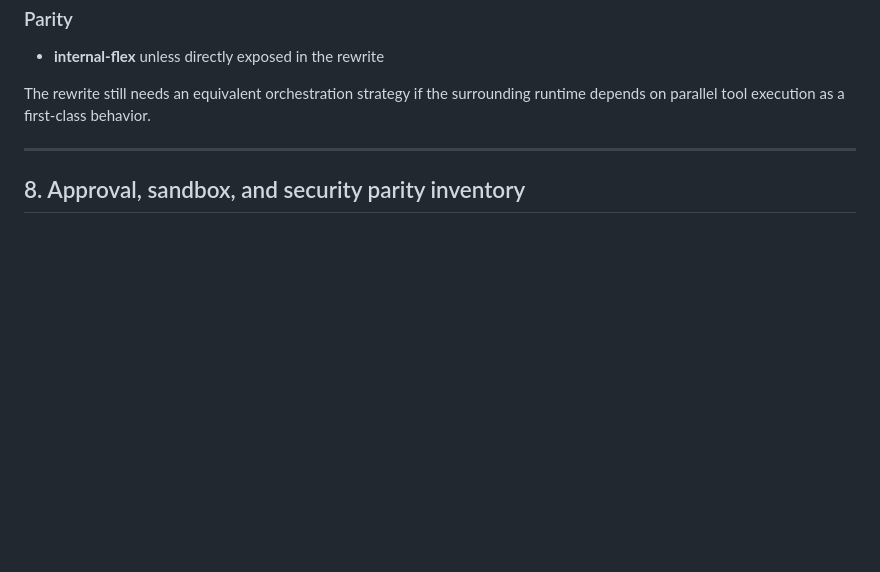
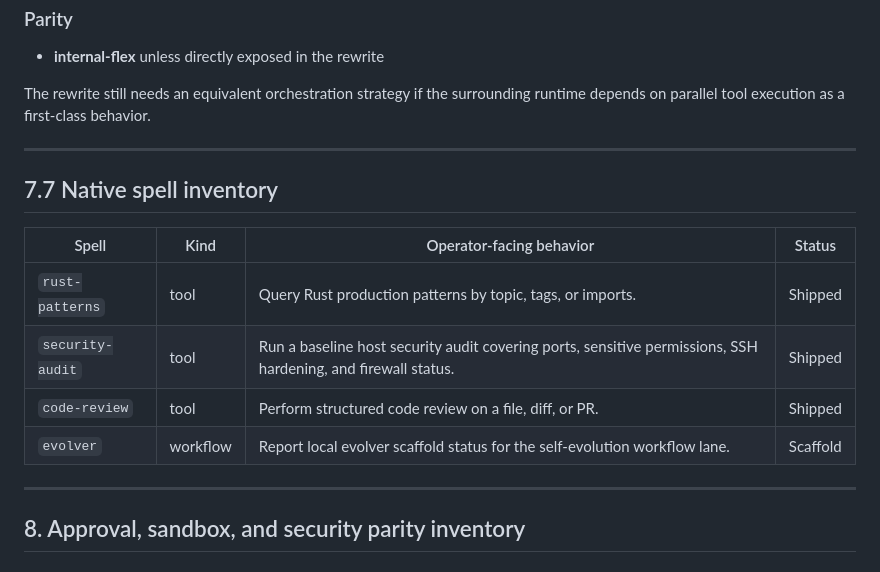
Before and after one commit to ghostrider0470/rune, a Markdown page: docs/parity/PARITY-INVENTORY.md, the part around the change. Drawn GitHub-style; blank space fills up the shorter version.

Commit message:
docs(spells): document code review tool in spell inventory (#386)

```diff
--- a/docs/parity/PARITY-INVENTORY.md
+++ b/docs/parity/PARITY-INVENTORY.md
@@ -1147,6 +1147,17 @@ The rewrite still needs an equivalent orchestration strategy if the surrounding
 
 ---
 
+## 7.7 Native spell inventory
+
+| Spell | Kind | Operator-facing behavior | Status |
+| --- | --- | --- | --- |
+| `rust-patterns` | tool | Query Rust production patterns by topic, tags, or imports. | Shipped |
+| `security-audit` | tool | Run a baseline host security audit covering ports, sensitive permissions, SSH hardening, and firewall status. | Shipped |
+| `code-review` | tool | Perform structured code review on a file, diff, or PR. | Shipped |
+| `evolver` | workflow | Report local evolver scaffold status for the self-evolution workflow lane. | Scaffold |
+
+---
+
 ## 8. Approval, sandbox, and security parity inventory
 
 ## 8.1 Approval semantics
```
